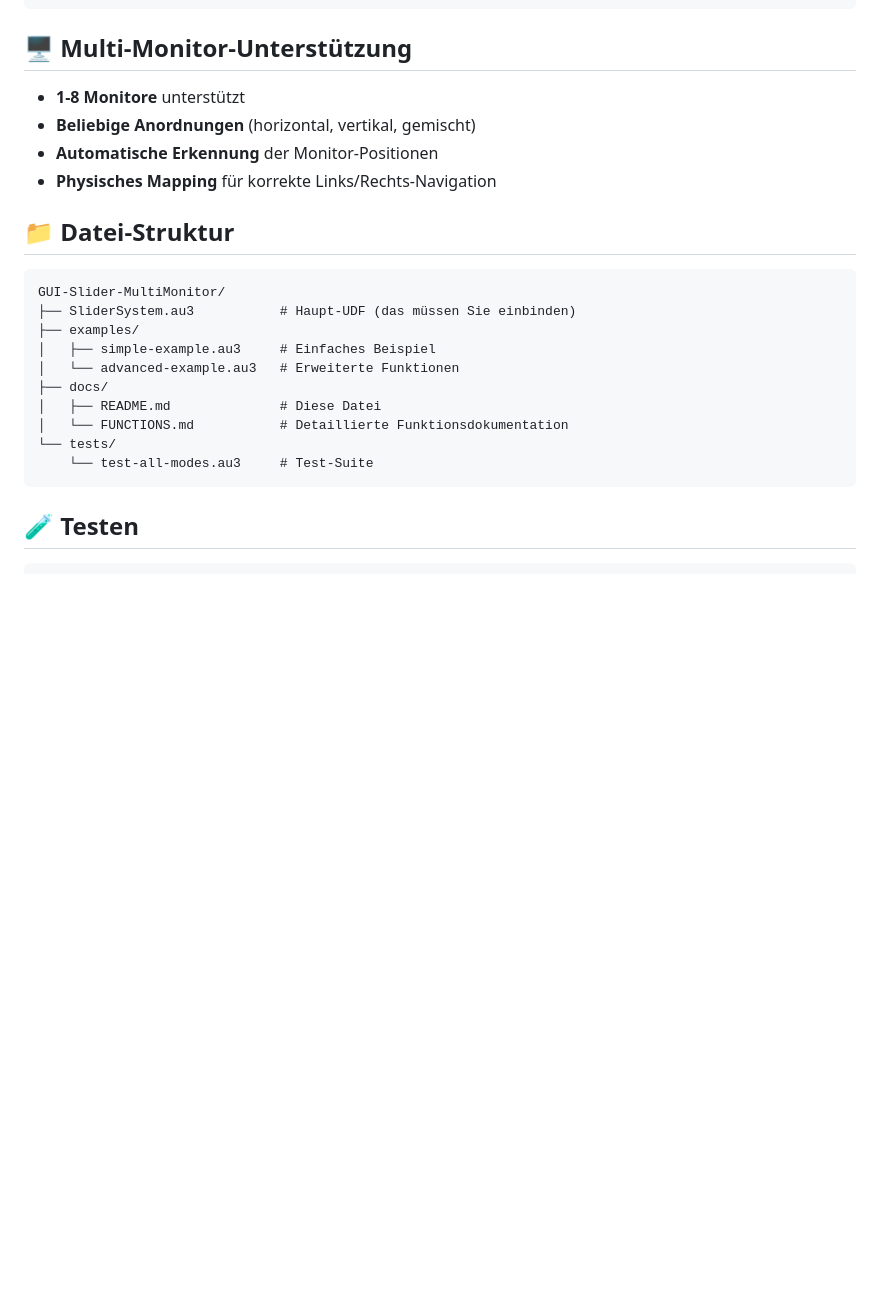
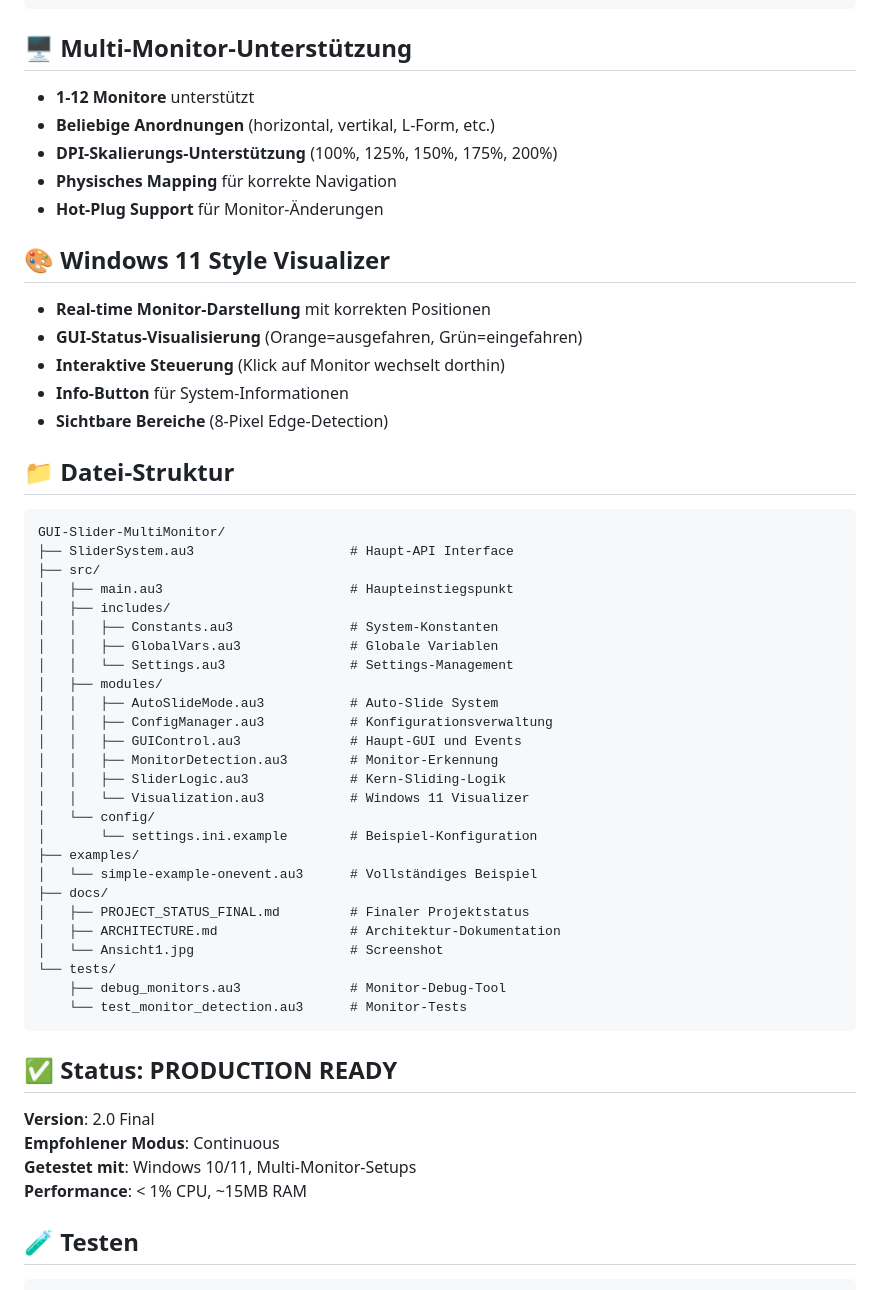
Before and after one commit to Ralle1976/AutoIt-GUI-Slider-MultiMonitor, a Markdown page: README.md, the part around one of its changes. Rendered like a GitHub page; blank space fills up the shorter version.

````diff
--- a/README.md
+++ b/README.md
@@ -138,25 +140,57 @@ GUICtrlSetData($lblStatus, $sStatus)
 
 ## 🖥️ Multi-Monitor-Unterstützung
 
-- **1-8 Monitore** unterstützt
-- **Beliebige Anordnungen** (horizontal, vertikal, gemischt)
-- **Automatische Erkennung** der Monitor-Positionen
-- **Physisches Mapping** für korrekte Links/Rechts-Navigation
+- **1-12 Monitore** unterstützt
+- **Beliebige Anordnungen** (horizontal, vertikal, L-Form, etc.)
+- **DPI-Skalierungs-Unterstützung** (100%, 125%, 150%, 175%, 200%)
+- **Physisches Mapping** für korrekte Navigation
+- **Hot-Plug Support** für Monitor-Änderungen
+
+## 🎨 Windows 11 Style Visualizer
+
+- **Real-time Monitor-Darstellung** mit korrekten Positionen
+- **GUI-Status-Visualisierung** (Orange=ausgefahren, Grün=eingefahren)
+- **Interaktive Steuerung** (Klick auf Monitor wechselt dorthin)
+- **Info-Button** für System-Informationen
+- **Sichtbare Bereiche** (8-Pixel Edge-Detection)
 
 ## 📁 Datei-Struktur
 
 ```
 GUI-Slider-MultiMonitor/
-├── SliderSystem.au3           # Haupt-UDF (das müssen Sie einbinden)
+├── SliderSystem.au3                    # Haupt-API Interface
+├── src/
+│   ├── main.au3                        # Haupteinstiegspunkt
+│   ├── includes/
+│   │   ├── Constants.au3               # System-Konstanten
+│   │   ├── GlobalVars.au3              # Globale Variablen
+│   │   └── Settings.au3                # Settings-Management
+│   ├── modules/
+│   │   ├── AutoSlideMode.au3           # Auto-Slide System
+│   │   ├── ConfigManager.au3           # Konfigurationsverwaltung
+│   │   ├── GUIControl.au3              # Haupt-GUI und Events
+│   │   ├── MonitorDetection.au3        # Monitor-Erkennung
+│   │   ├── SliderLogic.au3             # Kern-Sliding-Logik
+│   │   └── Visualization.au3           # Windows 11 Visualizer
+│   └── config/
+│       └── settings.ini.example        # Beispiel-Konfiguration
 ├── examples/
-│   ├── simple-example.au3     # Einfaches Beispiel
-│   └── advanced-example.au3   # Erweiterte Funktionen
+│   └── simple-example-onevent.au3      # Vollständiges Beispiel
 ├── docs/
-│   ├── README.md              # Diese Datei
-│   └── FUNCTIONS.md           # Detaillierte Funktionsdokumentation
+│   ├── PROJECT_STATUS_FINAL.md         # Finaler Projektstatus
+│   ├── ARCHITECTURE.md                 # Architektur-Dokumentation
+│   └── Ansicht1.jpg                    # Screenshot
 └── tests/
-    └── test-all-modes.au3     # Test-Suite
+    ├── debug_monitors.au3              # Monitor-Debug-Tool
+    └── test_monitor_detection.au3      # Monitor-Tests
 ```
+
+## ✅ Status: PRODUCTION READY
+
+**Version**: 2.0 Final
+**Empfohlener Modus**: Continuous
+**Getestet mit**: Windows 10/11, Multi-Monitor-Setups
+**Performance**: < 1% CPU, ~15MB RAM
 
 ## 🧪 Testen
 
````
Also changed, not shown: other parts of README.md (+15 -13 lines), docs/Arbeitsbericht_20250531.md (added, +66 -0 lines), docs/DEBUG_AUTOSLIDE_20250531.md (added, +136 -0 lines), docs/PROJECT_STATUS_FINAL.md (added, +138 -0 lines), docs/Ansicht1.jpg, 13 other files.
